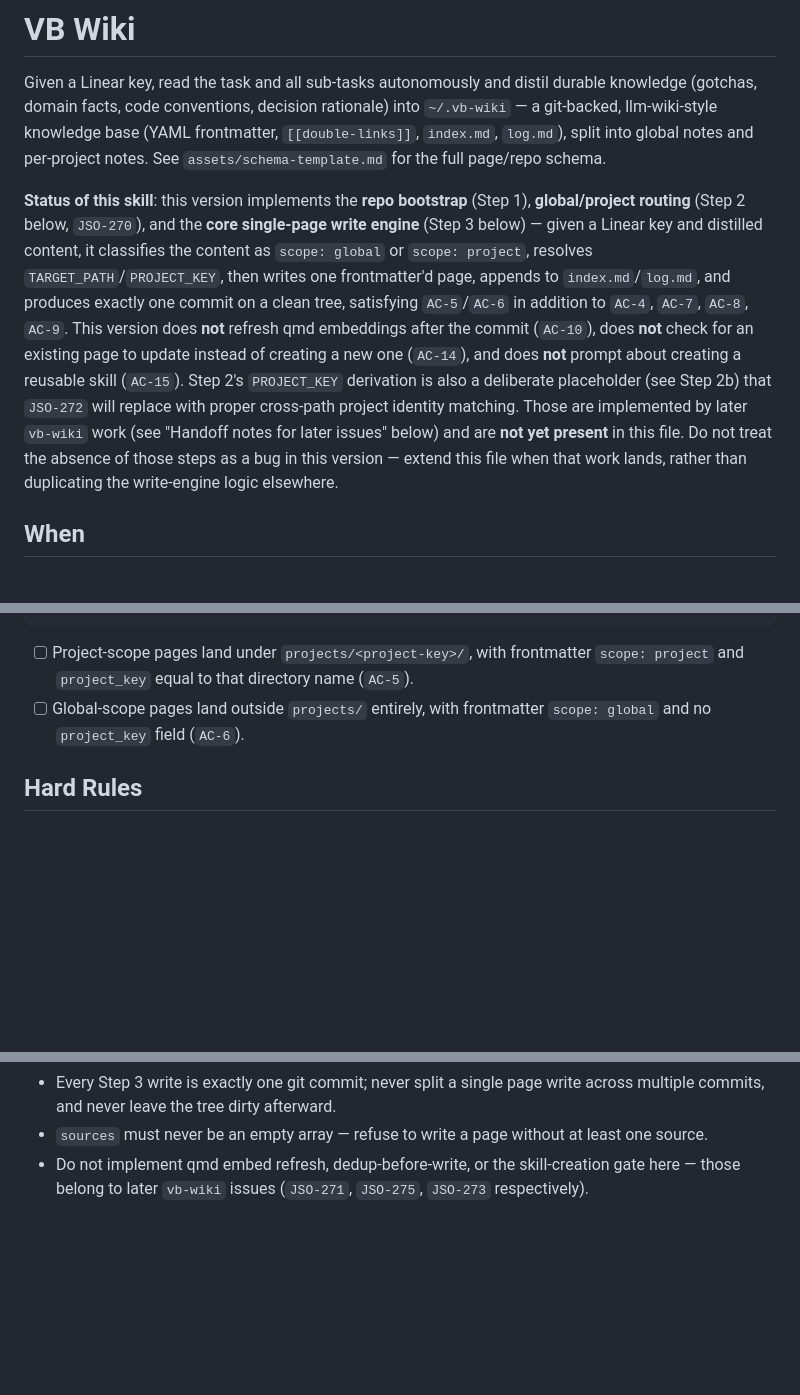
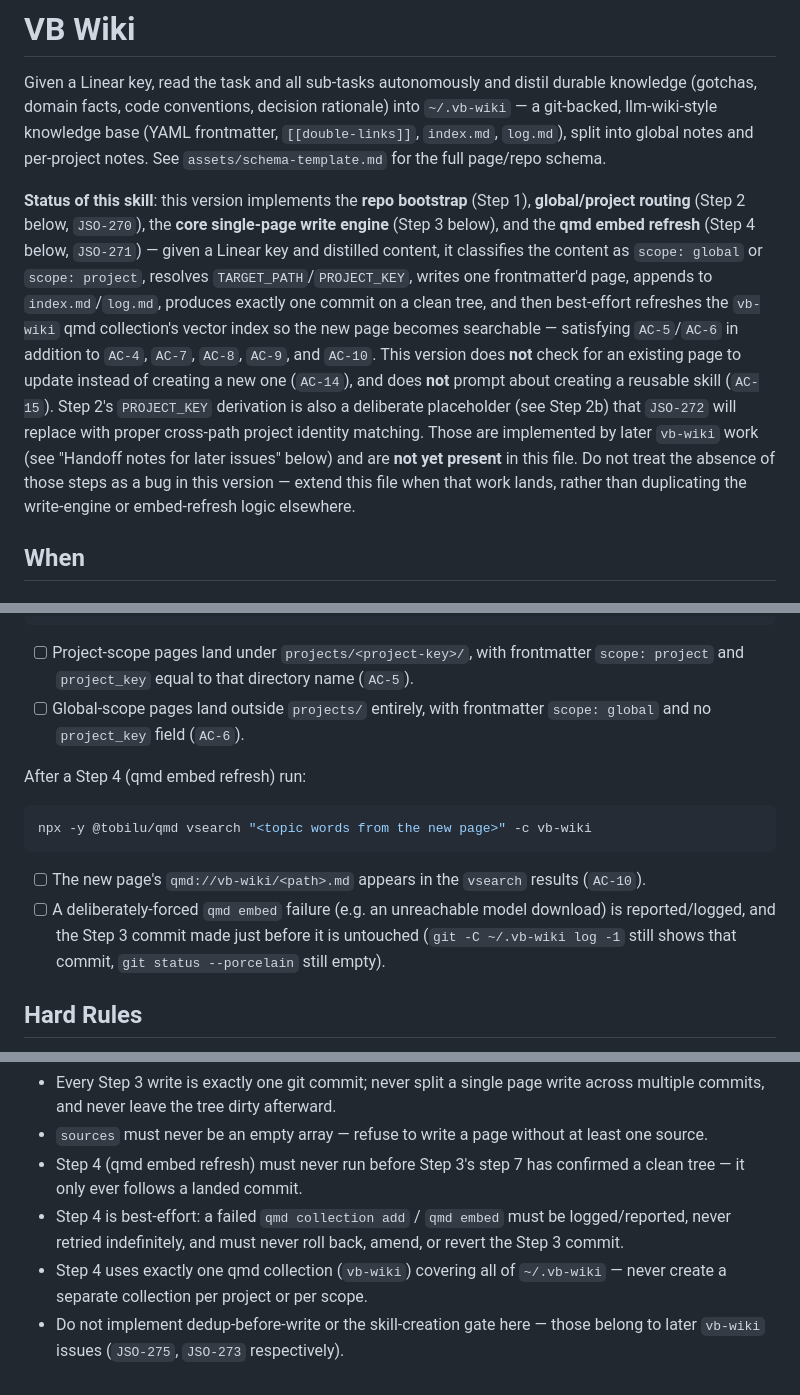
Before and after one commit to JsonLee12138/vibeRig, a Markdown page: skills/vb-wiki/SKILL.md, 3 parts joined by grey strips. Drawn GitHub-style; blank space fills up the shorter version.

````diff
--- a/skills/vb-wiki/SKILL.md
+++ b/skills/vb-wiki/SKILL.md
@@ -19,22 +19,24 @@ global notes and per-project notes. See `assets/schema-template.md` for the
 full page/repo schema.
 
 **Status of this skill**: this version implements the **repo bootstrap**
-(Step 1), **global/project routing** (Step 2 below, `JSO-270`), and the
-**core single-page write engine** (Step 3 below) — given a Linear key and
-distilled content, it classifies the content as `scope: global` or
-`scope: project`, resolves `TARGET_PATH`/`PROJECT_KEY`, then writes one
-frontmatter'd page, appends to `index.md`/`log.md`, and produces exactly one
-commit on a clean tree, satisfying `AC-5`/`AC-6` in addition to `AC-4`,
-`AC-7`, `AC-8`, `AC-9`. This version does **not** refresh qmd embeddings
-after the commit (`AC-10`), does **not** check for an existing page to
-update instead of creating a new one (`AC-14`), and does **not** prompt
-about creating a reusable skill (`AC-15`). Step 2's `PROJECT_KEY`
-derivation is also a deliberate placeholder (see Step 2b) that `JSO-272`
-will replace with proper cross-path project identity matching. Those are
-implemented by later `vb-wiki` work (see "Handoff notes for later issues"
-below) and are **not yet present** in this file. Do not treat the absence of
-those steps as a bug in this version — extend this file when that work
-lands, rather than duplicating the write-engine logic elsewhere.
+(Step 1), **global/project routing** (Step 2 below, `JSO-270`), the
+**core single-page write engine** (Step 3 below), and the **qmd embed
+refresh** (Step 4 below, `JSO-271`) — given a Linear key and distilled
+content, it classifies the content as `scope: global` or `scope: project`,
+resolves `TARGET_PATH`/`PROJECT_KEY`, writes one frontmatter'd page, appends
+to `index.md`/`log.md`, produces exactly one commit on a clean tree, and
+then best-effort refreshes the `vb-wiki` qmd collection's vector index so
+the new page becomes searchable — satisfying `AC-5`/`AC-6` in addition to
+`AC-4`, `AC-7`, `AC-8`, `AC-9`, and `AC-10`. This version does **not** check
+for an existing page to update instead of creating a new one (`AC-14`), and
+does **not** prompt about creating a reusable skill (`AC-15`). Step 2's
+`PROJECT_KEY` derivation is also a deliberate placeholder (see Step 2b) that
+`JSO-272` will replace with proper cross-path project identity matching.
+Those are implemented by later `vb-wiki` work (see "Handoff notes for later
+issues" below) and are **not yet present** in this file. Do not treat the
+absence of those steps as a bug in this version — extend this file when
+that work lands, rather than duplicating the write-engine or embed-refresh
+logic elsewhere.
 
 ## When
 
@@ -352,6 +410,19 @@ head -20 <new-file>   # frontmatter has scope: project + matching project_key, O
 - [ ] Global-scope pages land outside `projects/` entirely, with frontmatter
       `scope: global` and no `project_key` field (`AC-6`).
 
+After a Step 4 (qmd embed refresh) run:
+
+```bash
+npx -y @tobilu/qmd vsearch "<topic words from the new page>" -c vb-wiki
+```
+
+- [ ] The new page's `qmd://vb-wiki/<path>.md` appears in the `vsearch`
+      results (`AC-10`).
+- [ ] A deliberately-forced `qmd embed` failure (e.g. an unreachable model
+      download) is reported/logged, and the Step 3 commit made just before
+      it is untouched (`git -C ~/.vb-wiki log -1` still shows that commit,
+      `git status --porcelain` still empty).
+
 ## Hard Rules
 
 - Bootstrap (Step 1) write target is `~/.vb-wiki/` root only — `AGENTS.md`,
@@ -384,6 +455,14 @@ head -20 <new-file>   # frontmatter has scope: project + matching project_key, O
   write across multiple commits, and never leave the tree dirty afterward.
 - `sources` must never be an empty array — refuse to write a page without at
   least one source.
-- Do not implement qmd embed refresh, dedup-before-write, or the
-  skill-creation gate here — those belong to later `vb-wiki` issues
-  (`JSO-271`, `JSO-275`, `JSO-273` respectively).
+- Step 4 (qmd embed refresh) must never run before Step 3's step 7 has
+  confirmed a clean tree — it only ever follows a landed commit.
+- Step 4 is best-effort: a failed `qmd collection add` / `qmd embed` must be
+  logged/reported, never retried indefinitely, and must never roll back,
+  amend, or revert the Step 3 commit.
+- Step 4 uses exactly one qmd collection (`vb-wiki`) covering all of
+  `~/.vb-wiki` — never create a separate collection per project or per
+  scope.
+- Do not implement dedup-before-write or the skill-creation gate here —
+  those belong to later `vb-wiki` issues (`JSO-275`, `JSO-273`
+  respectively).
````
Also changed, not shown: other parts of skills/vb-wiki/SKILL.md (+71 -15 lines).
